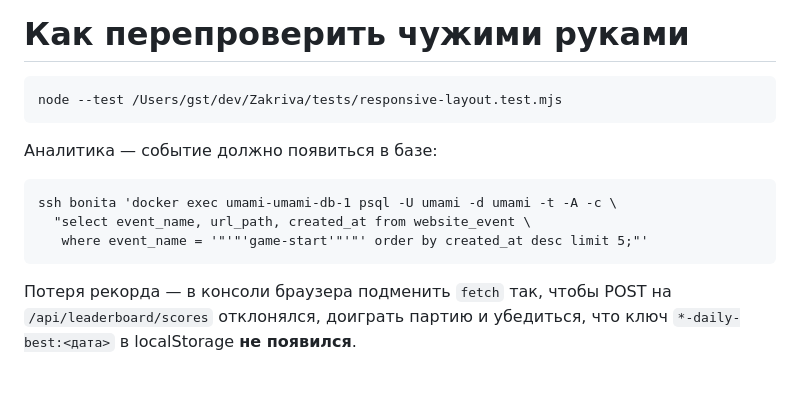
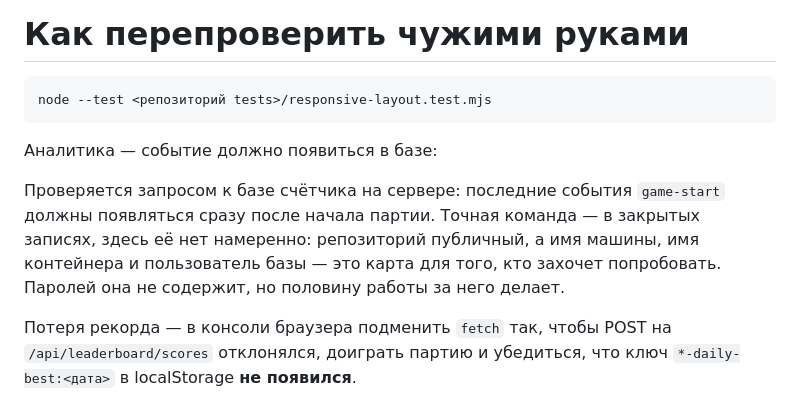
Before and after one commit to aka-gst/neon-lines, a Markdown page: ФИНИШ.md, the part around the change. Drawn GitHub-style.

Commit message:
Убрать карту сервера из публичного файла
ФИНИШ.md лежит в двух публичных репозиториях и показывал наружу команду
проверки счётчика: имя машины, имя контейнера базы и пользователя базы.
Паролей и ключей в нём нет, но это карта — тому, кто захочет попробовать,
она делает половину работы. Плюс домашний путь с диска.

Сам документ полезный и остаётся: это финишная черта, ей место в репозитории.
Убрана только команда, вместо неё описание проверки без имён.

История при этом не переписана: в прошлых коммитах публичных репозиториев
команда осталась. Вычистить её можно только переписыванием истории с
принудительным пушем, а это решение владельца, не моё.

Co-Authored-By: Claude Opus 5 <noreply@anthropic.com>

````diff
--- a/ФИНИШ.md
+++ b/ФИНИШ.md
@@ -117,16 +117,16 @@
 # Как перепроверить чужими руками
 
 ```
-node --test /Users/gst/dev/Zakriva/tests/responsive-layout.test.mjs
+node --test <репозиторий tests>/responsive-layout.test.mjs
 ```
 
 Аналитика — событие должно появиться в базе:
 
-```
-ssh bonita 'docker exec umami-umami-db-1 psql -U umami -d umami -t -A -c \
-  "select event_name, url_path, created_at from website_event \
-   where event_name = '"'"'game-start'"'"' order by created_at desc limit 5;"'
-```
+Проверяется запросом к базе счётчика на сервере: последние события
+`game-start` должны появляться сразу после начала партии. Точная команда —
+в закрытых записях, здесь её нет намеренно: репозиторий публичный, а имя
+машины, имя контейнера и пользователь базы — это карта для того, кто захочет
+попробовать. Паролей она не содержит, но половину работы за него делает.
 
 Потеря рекорда — в консоли браузера подменить `fetch` так, чтобы POST на
 `/api/leaderboard/scores` отклонялся, доиграть партию и убедиться, что ключ
````
